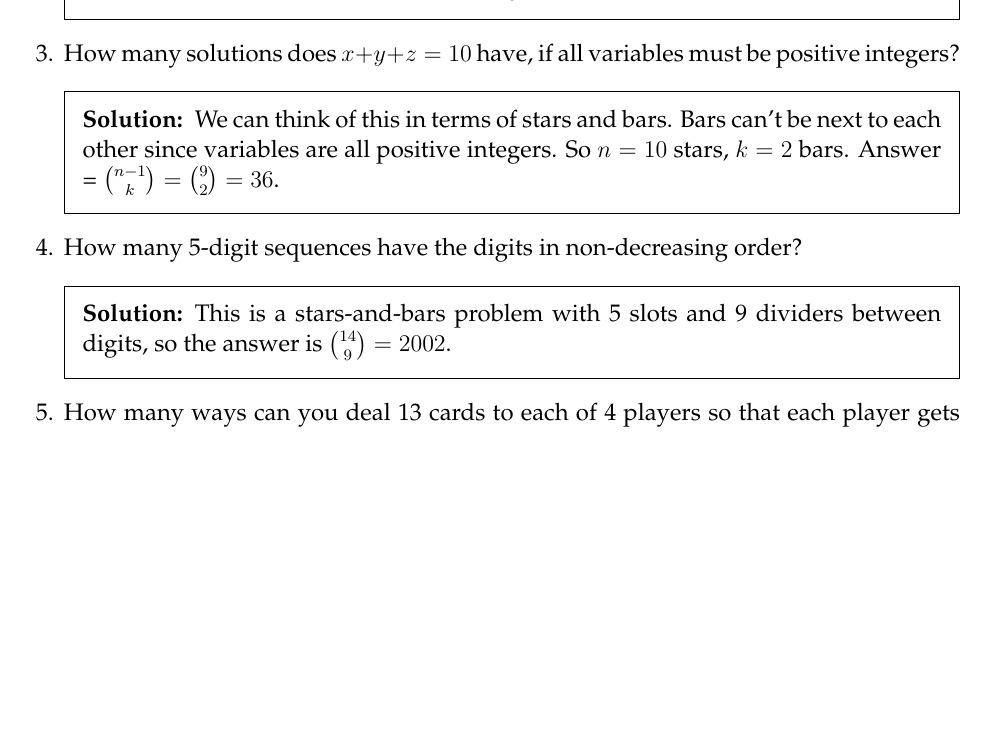
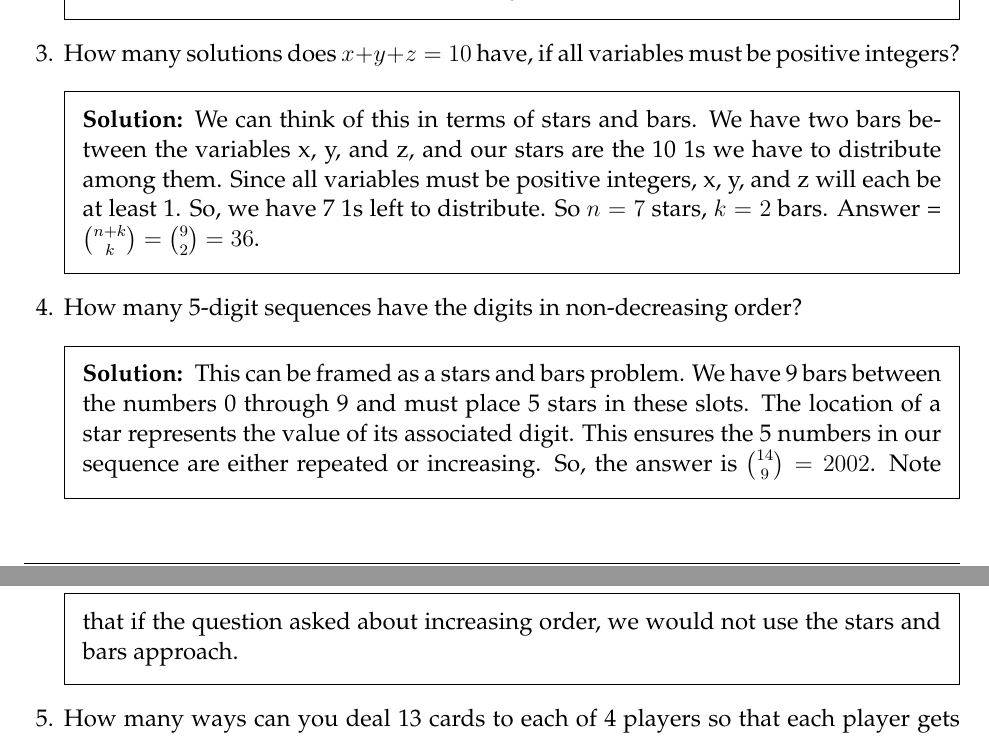
Before and after one commit to csmberkeley/csm-70, a LaTeX problem sheet (src/latex/worksheet06/worksheet06.tex, which reads src/topics/counting/problems/five_digit.tex, src/topics/counting/problems/solving_equations.tex): part of page 8 of 16 before the commit and two parts of pages 8 and 9 of 16 after it, the two joined at a grey line, cut so that both start at the same text, the shorter picture padded with empty space. The pictures show the PDF file src/pdf/worksheet06/worksheet06_sol.pdf that the author committed with the source.

Commit message:
fixed solutions for 2.2.3 and 2.2.4 on worksheet 6

```diff
--- a/src/topics/counting/problems/five_digit.tex
+++ b/src/topics/counting/problems/five_digit.tex
@@ -1,6 +1,5 @@
 \question How many 5-digit sequences have the digits in non-decreasing order?
 
 \begin{solution}[.5 in]
-This is a stars-and-bars problem with 5 slots and 9 dividers between
-digits, so the answer is ${14 \choose 9} = 2002$.
+This can be framed as a stars and bars problem. We have 9 bars between the numbers 0 through 9 and must place 5 stars in these slots. The location of a star represents the value of its associated digit. This ensures the 5 numbers in our sequence are either repeated or increasing. So, the answer is ${14 \choose 9} = 2002$. Note that if the question asked about increasing order, we would not use the stars and bars approach.
 \end{solution}
--- a/src/topics/counting/problems/solving_equations.tex
+++ b/src/topics/counting/problems/solving_equations.tex
@@ -2,7 +2,5 @@
 must be positive integers?
 
 \begin{solution}[.5 in]
-We can think of this in terms of stars and bars. Bars can't be next to each
-other since variables are all positive integers. So $n = 10$ stars,
-$k = 2$ bars. Answer = ${n-1 \choose k} = {9 \choose 2} = 36$.
+We can think of this in terms of stars and bars. We have two bars between the variables x, y, and z, and our stars are the 10 1s we have to distribute among them. Since all variables must be positive integers, x, y, and z will each be at least 1. So, we have 7 1s left to distribute. So $n = 7$ stars, $k = 2$ bars. Answer = ${n+k \choose k} = {9 \choose 2} = 36$.
 \end{solution}
```
Also changed, not shown: src/pdf/worksheet06/worksheet06_sol.pdf, 1 other file.
